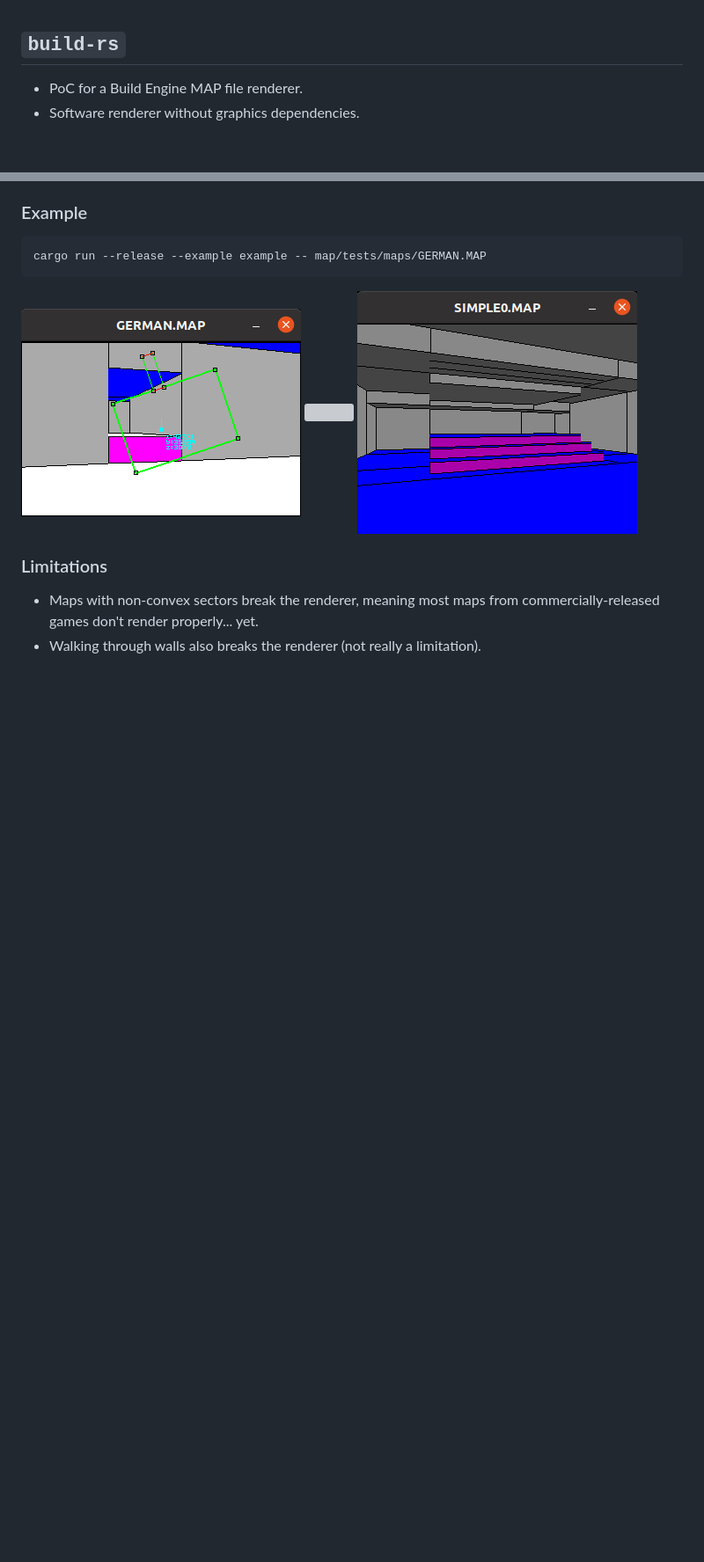
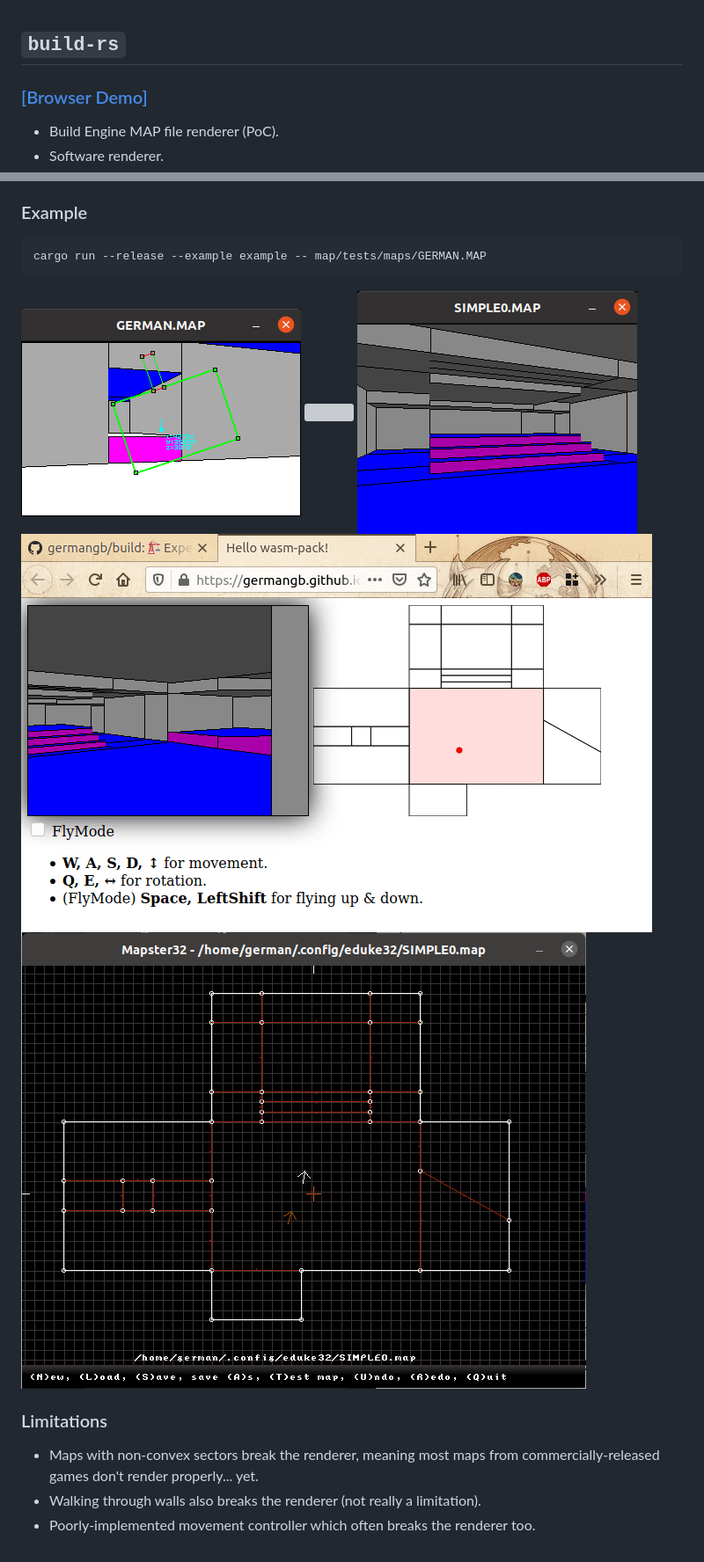
Before and after one commit to germangb/build, a Markdown page: README.md, 2 parts joined by grey strips. Shown: that part at 88% size. GitHub-like rendering; pictures changed too: assets/mapster.png (added), assets/wasm.gif (added); blank space fills up the shorter version; grey boxes are pictures that could not be loaded.

Commit message:
wasm demo

```diff
--- a/README.md
+++ b/README.md
@@ -1,7 +1,9 @@
 ## `build-rs`
 
-- PoC for a Build Engine MAP file renderer.
-- Software renderer without graphics dependencies.
+### [[Browser Demo]](https://germangb.github.io/build/)
+
+- Build Engine MAP file renderer (PoC).
+- Software renderer.
 
 ### Example
 
@@ -12,8 +14,11 @@ cargo run --release --example example -- map/tests/maps/GERMAN.MAP
 ![](assets/example.gif)
 ![](assets/E1L1.gif)
 ![](assets/SIMPLE0.gif)
+![](assets/wasm.gif)
+![](assets/mapster.png)
 
 ### Limitations
 
 - Maps with non-convex sectors break the renderer, meaning most maps from commercially-released games don't render properly... yet.
 - Walking through walls also breaks the renderer (not really a limitation).
+- Poorly-implemented movement controller which often breaks the renderer too.
```
Also changed, not shown: 5 other files.
